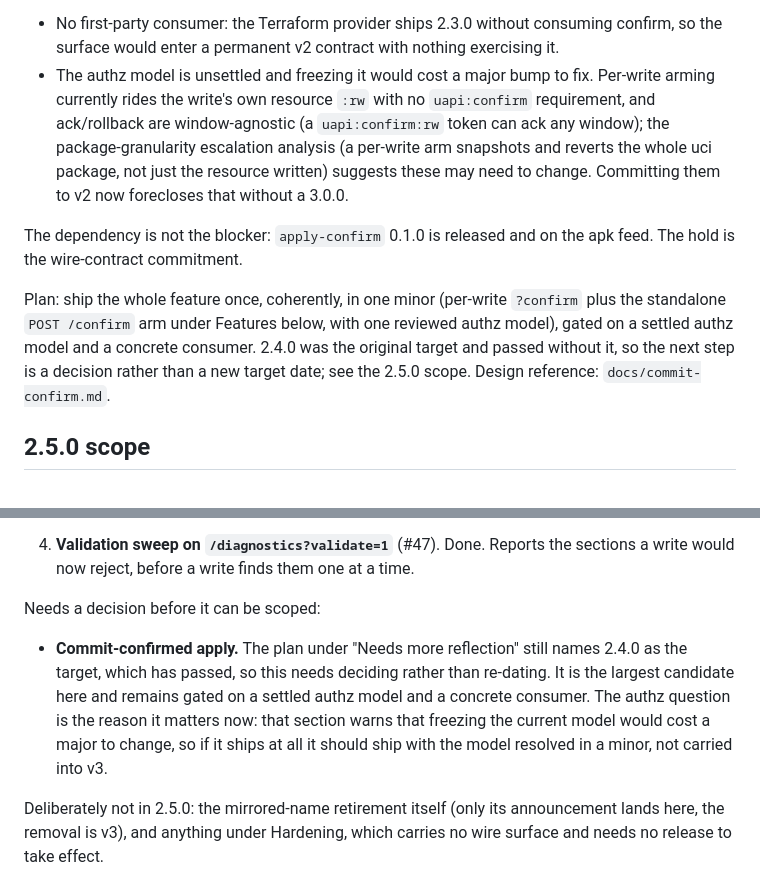
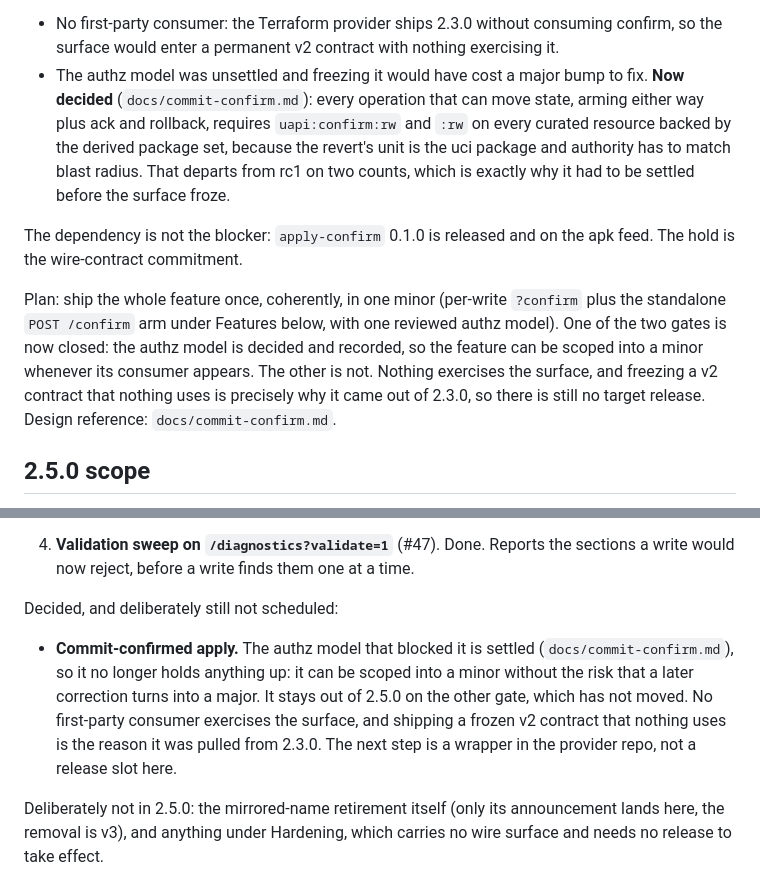
Before and after one commit to openwrt-iac/uapi, a Markdown page: docs/roadmap.md, 2 parts joined by grey strips. Rendered like a GitHub page.

```diff
--- a/docs/roadmap.md
+++ b/docs/roadmap.md
@@ -72,23 +72,24 @@ Why deferred rather than shipped:
 - No first-party consumer: the Terraform provider ships 2.3.0 without
   consuming confirm, so the surface would enter a permanent v2 contract
   with nothing exercising it.
-- The authz model is unsettled and freezing it would cost a major bump to
-  fix. Per-write arming currently rides the write's own resource `:rw` with
-  no `uapi:confirm` requirement, and ack/rollback are window-agnostic (a
-  `uapi:confirm:rw` token can ack any window); the package-granularity
-  escalation analysis (a per-write arm snapshots and reverts the whole uci
-  package, not just the resource written) suggests these may need to change.
-  Committing them to v2 now forecloses that without a 3.0.0.
+- The authz model was unsettled and freezing it would have cost a major bump to
+  fix. **Now decided** (`docs/commit-confirm.md`): every operation that can move
+  state, arming either way plus ack and rollback, requires `uapi:confirm:rw`
+  and `:rw` on every curated resource backed by the derived package set, because
+  the revert's unit is the uci package and authority has to match blast radius.
+  That departs from rc1 on two counts, which is exactly why it had to be settled
+  before the surface froze.
 
 The dependency is not the blocker: `apply-confirm` 0.1.0 is released and on
 the apk feed. The hold is the wire-contract commitment.
 
 Plan: ship the whole feature once, coherently, in one minor (per-write
-`?confirm` plus the standalone `POST /confirm` arm under Features below,
-with one reviewed authz model), gated on a settled authz model and a
-concrete consumer. 2.4.0 was the original target and passed without it, so
-the next step is a decision rather than a new target date; see the 2.5.0
-scope. Design reference: `docs/commit-confirm.md`.
+`?confirm` plus the standalone `POST /confirm` arm under Features below, with
+one reviewed authz model). One of the two gates is now closed: the authz model
+is decided and recorded, so the feature can be scoped into a minor whenever its
+consumer appears. The other is not. Nothing exercises the surface, and freezing
+a v2 contract that nothing uses is precisely why it came out of 2.3.0, so there
+is still no target release. Design reference: `docs/commit-confirm.md`.
 
 
 ## 2.5.0 scope
@@ -134,15 +135,15 @@ Committed, in rough dependency order:
 4. **Validation sweep on `/diagnostics?validate=1`** (#47). Done. Reports the
    sections a write would now reject, before a write finds them one at a time.
 
-Needs a decision before it can be scoped:
+Decided, and deliberately still not scheduled:
 
-- **Commit-confirmed apply.** The plan under "Needs more reflection" still names
-  2.4.0 as the target, which has passed, so this needs deciding rather than
-  re-dating. It is the largest candidate here and remains gated on a settled
-  authz model and a concrete consumer. The authz question is the reason it
-  matters now: that section warns that freezing the current model would cost a
-  major to change, so if it ships at all it should ship with the model resolved
-  in a minor, not carried into v3.
+- **Commit-confirmed apply.** The authz model that blocked it is settled
+  (`docs/commit-confirm.md`), so it no longer holds anything up: it can be
+  scoped into a minor without the risk that a later correction turns into a
+  major. It stays out of 2.5.0 on the other gate, which has not moved. No
+  first-party consumer exercises the surface, and shipping a frozen v2 contract
+  that nothing uses is the reason it was pulled from 2.3.0. The next step is a
+  wrapper in the provider repo, not a release slot here.
 
 Deliberately not in 2.5.0: the mirrored-name retirement itself (only its
 announcement lands here, the removal is v3), and anything under Hardening, which
```
Also changed, not shown: docs/commit-confirm.md (+96 -30 lines).
